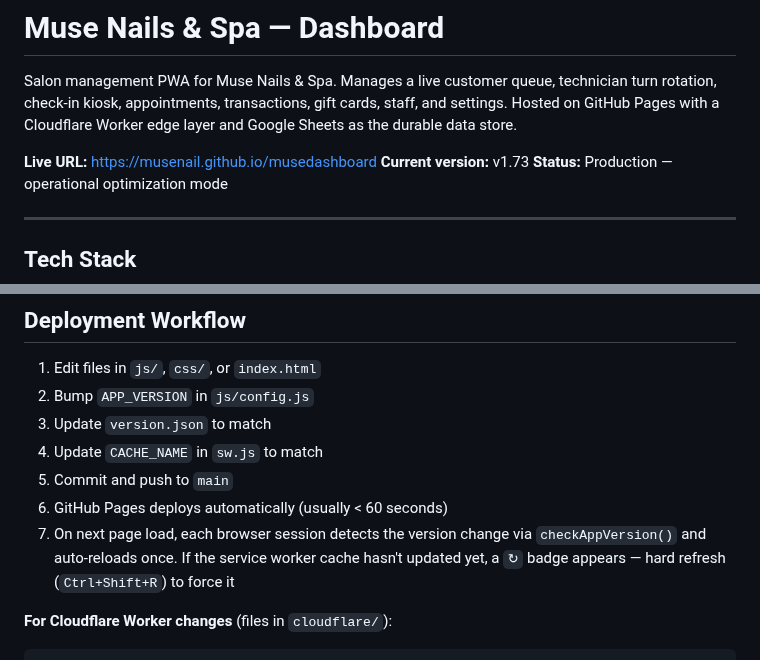
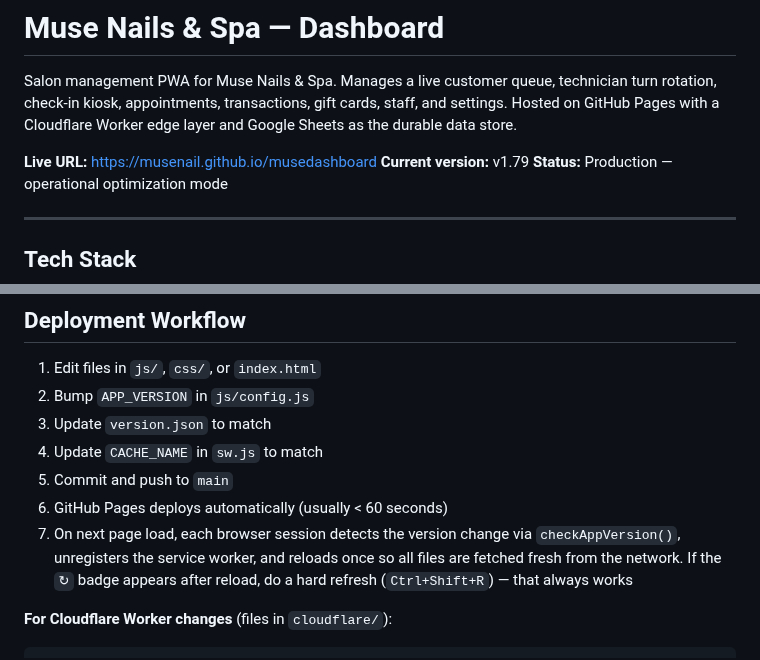
Before and after one commit to MuseNail/musedashboard, a Markdown page: README.md, 2 parts joined by grey strips. Drawn GitHub-style.

````diff
--- a/README.md
+++ b/README.md
@@ -3,7 +3,7 @@
 Salon management PWA for Muse Nails & Spa. Manages a live customer queue, technician turn rotation, check-in kiosk, appointments, transactions, gift cards, staff, and settings. Hosted on GitHub Pages with a Cloudflare Worker edge layer and Google Sheets as the durable data store.
 
 **Live URL:** https://musenail.github.io/musedashboard
-**Current version:** v1.73
+**Current version:** v1.79
 **Status:** Production — operational optimization mode
 
 ---
@@ -101,7 +101,7 @@ version.json              — { "version": "vX.XX" } — checked by all clients
 4. Update `CACHE_NAME` in `sw.js` to match
 5. Commit and push to `main`
 6. GitHub Pages deploys automatically (usually < 60 seconds)
-7. On next page load, each browser session detects the version change via `checkAppVersion()` and auto-reloads once. If the service worker cache hasn't updated yet, a `↻` badge appears — hard refresh (`Ctrl+Shift+R`) to force it
+7. On next page load, each browser session detects the version change via `checkAppVersion()`, unregisters the service worker, and reloads once so all files are fetched fresh from the network. If the `↻` badge appears after reload, do a hard refresh (`Ctrl+Shift+R`) — that always works
 
 **For Cloudflare Worker changes** (files in `cloudflare/`):
 ```
````
Also changed, not shown: CLAUDE.md (+3 -3 lines), HANDOFF.md (+12 -4 lines).
